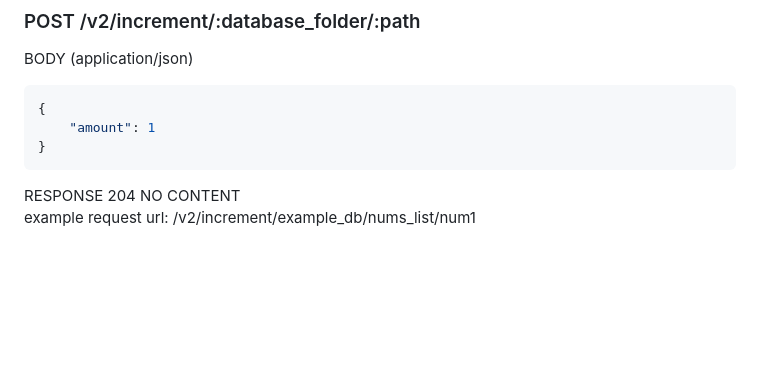
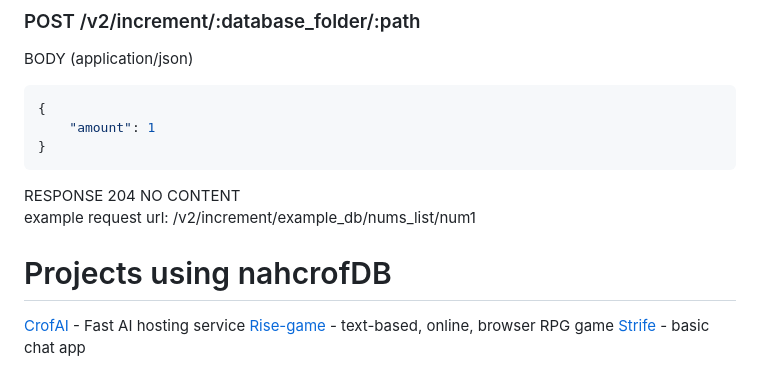
Before and after one commit to scuzzles/nahcrofDB, a Markdown page: README.md, the part around the change. Rendered like a GitHub page; blank space fills up the shorter version.

````diff
--- a/README.md
+++ b/README.md
@@ -246,3 +246,7 @@ BODY (application/json)
 ```
 RESPONSE 204 NO CONTENT<br>
 example request url: /v2/increment/example_db/nums_list/num1
+# Projects using nahcrofDB
+[CrofAI](https://ai.nahcrof.com/) - Fast AI hosting service
+[Rise-game](https://rise-game.com/) - text-based, online, browser RPG game
+[Strife](https://strife.nahcrof.com/) - basic chat app
````
